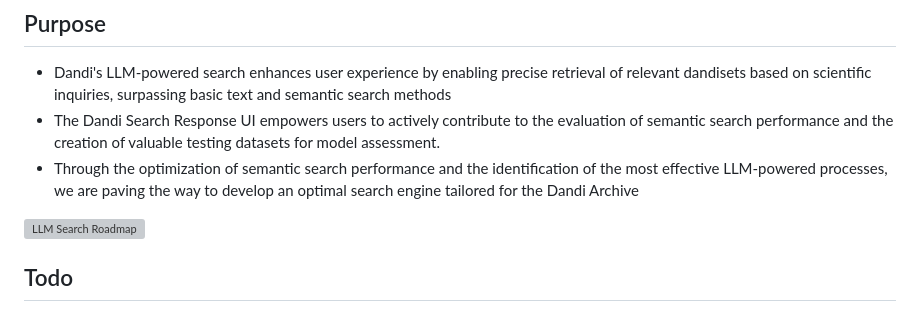
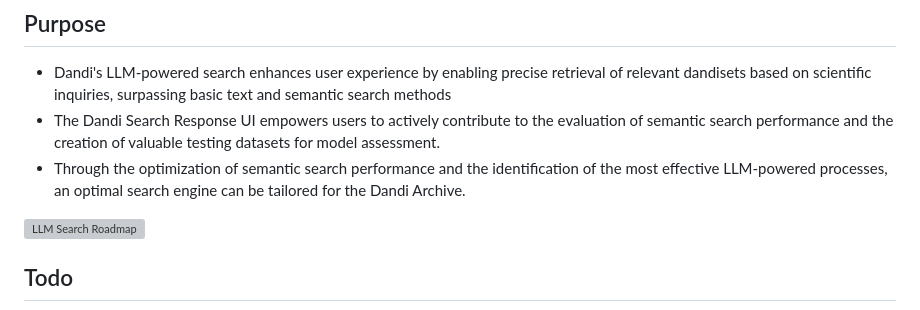
Before and after one commit to jamino30/dandi-search-response-ui, a Markdown page: README.md, the part around the change. GitHub-like rendering; grey boxes are pictures that could not be loaded.

```diff
--- a/README.md
+++ b/README.md
@@ -53,7 +53,7 @@ Steps:
 
 - Dandi's LLM-powered search enhances user experience by enabling precise retrieval of relevant dandisets based on scientific inquiries, surpassing basic text and semantic search methods
 - The Dandi Search Response UI empowers users to actively contribute to the evaluation of semantic search performance and the creation of valuable testing datasets for model assessment.
-- Through the optimization of semantic search performance and the identification of the most effective LLM-powered processes, we are paving the way to develop an optimal search engine tailored for the Dandi Archive
+- Through the optimization of semantic search performance and the identification of the most effective LLM-powered processes, an optimal search engine can be tailored for the Dandi Archive.
 
 <img src="media/llm-search.drawio.svg" alt="LLM Search Roadmap">
 
```
